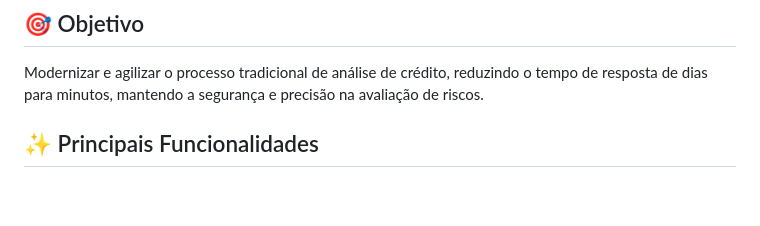
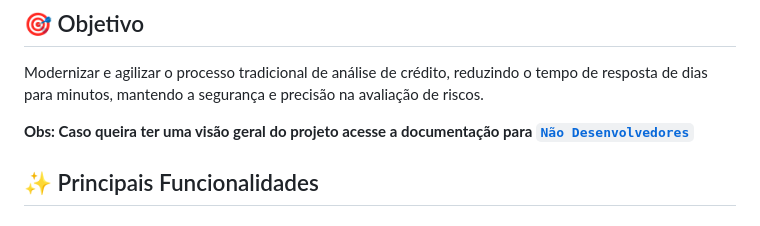
Before and after one commit to Emicy963/FinanciAI, a Markdown page: README.md, the part around the change printed below. Drawn GitHub-style; blank space fills up the shorter version.

```diff
--- a/README.md
+++ b/README.md
@@ -7,6 +7,8 @@ O **FinanciAI** é um sistema web moderno desenvolvido para automatizar e otimiz
 ## 🎯 Objetivo
 
 Modernizar e agilizar o processo tradicional de análise de crédito, reduzindo o tempo de resposta de dias para minutos, mantendo a segurança e precisão na avaliação de riscos.
+
+**Obs: Caso queira ter uma visão geral do projeto acesse a documentação para [`Não Desenvolvedores`](ToNoDeveloper)**
 
 ## ✨ Principais Funcionalidades
 
```
Also changed, not shown: other parts of README.md (+1 -1 lines).
